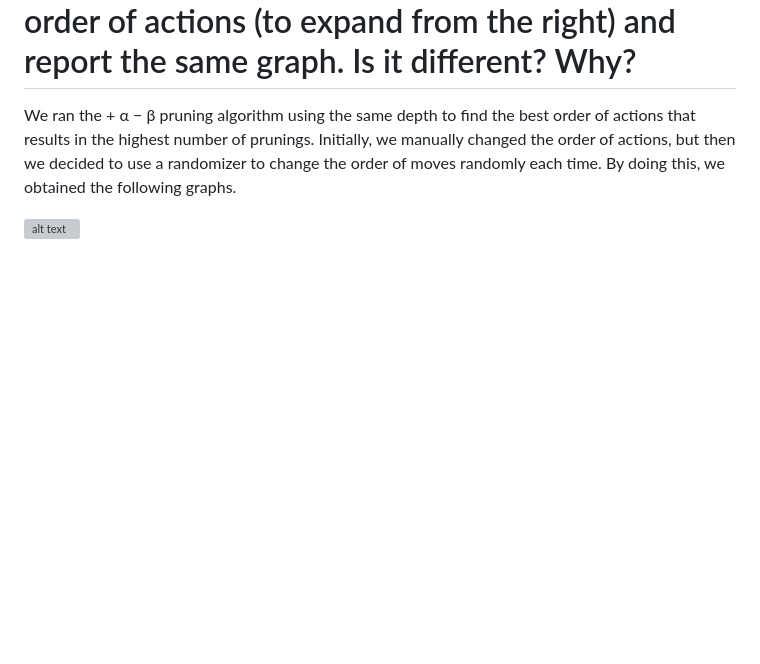
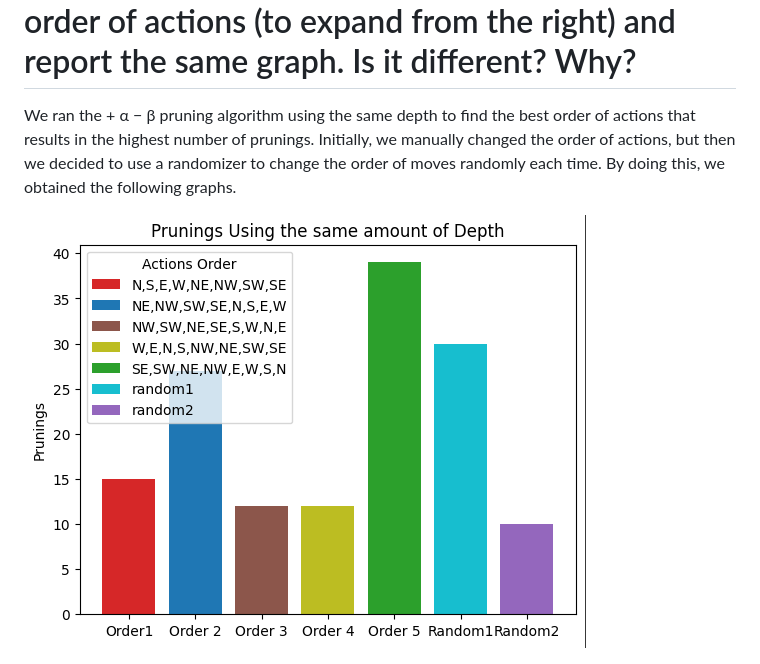
Before and after one commit to DwijanX/CuatelaInteligente, a Markdown page: readme.md, the part around the change. Rendered like a GitHub page; blank space fills up the shorter version; grey boxes are pictures that could not be loaded.

Commit message:
slight fix

```diff
--- a/readme.md
+++ b/readme.md
@@ -36,7 +36,7 @@ We concluded that while the two heuristics perform similarly, heuristic 1 is gen
 
 We ran the + α − β pruning algorithm using the same depth to find the best order of actions that results in the highest number of prunings. Initially, we manually changed the order of actions, but then we decided to use a randomizer to change the order of moves randomly each time. By doing this, we obtained the following graphs.
 
-![alt text](images/prunnings%20using%20same%20depth.png. "prunnings using same depth")
+![alt text](images/prunnings%20using%20same%20depth.png "prunnings using same depth")
 
 ![alt text](images/terminal%20boards%20using%20same%20depth.png "terminal boards using same depth")
 
```
